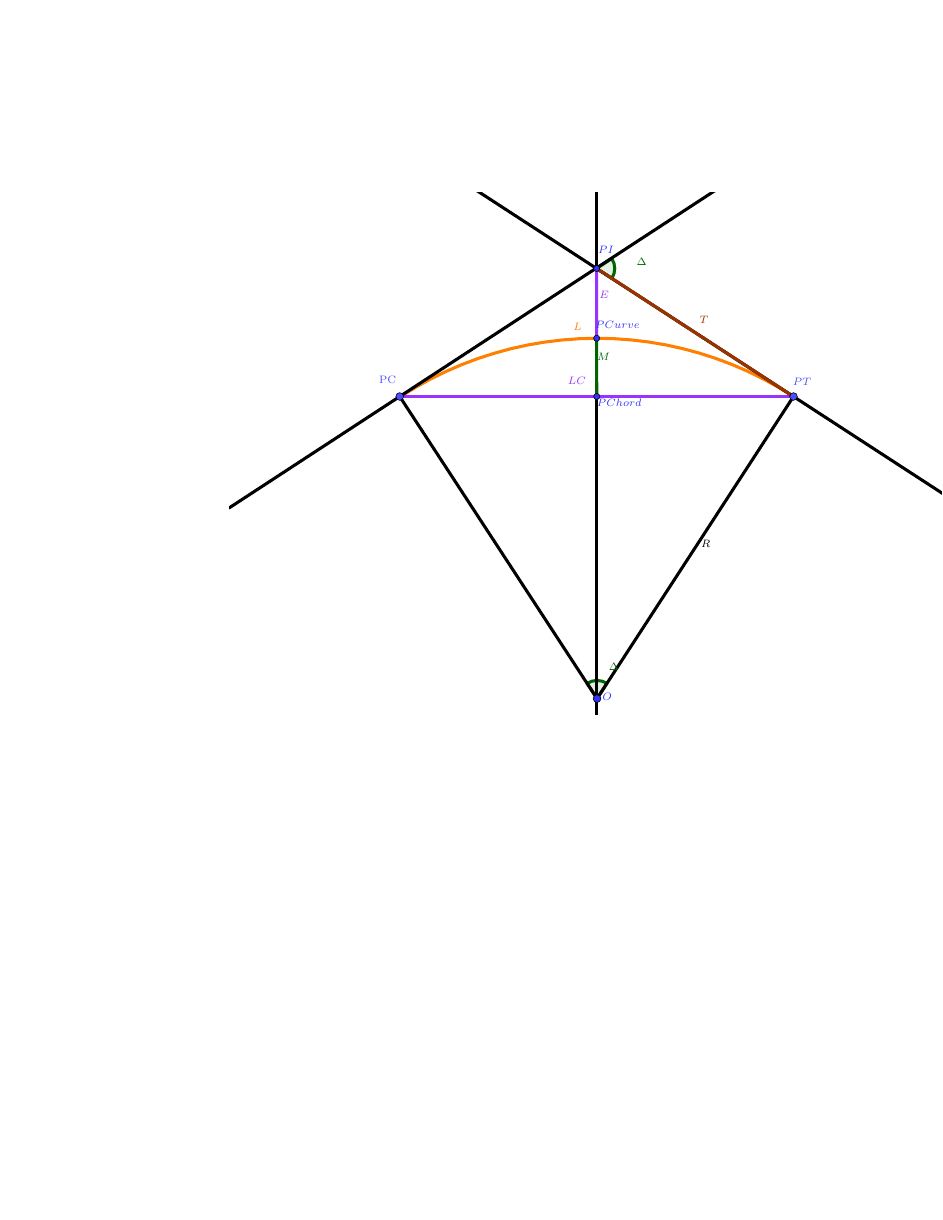
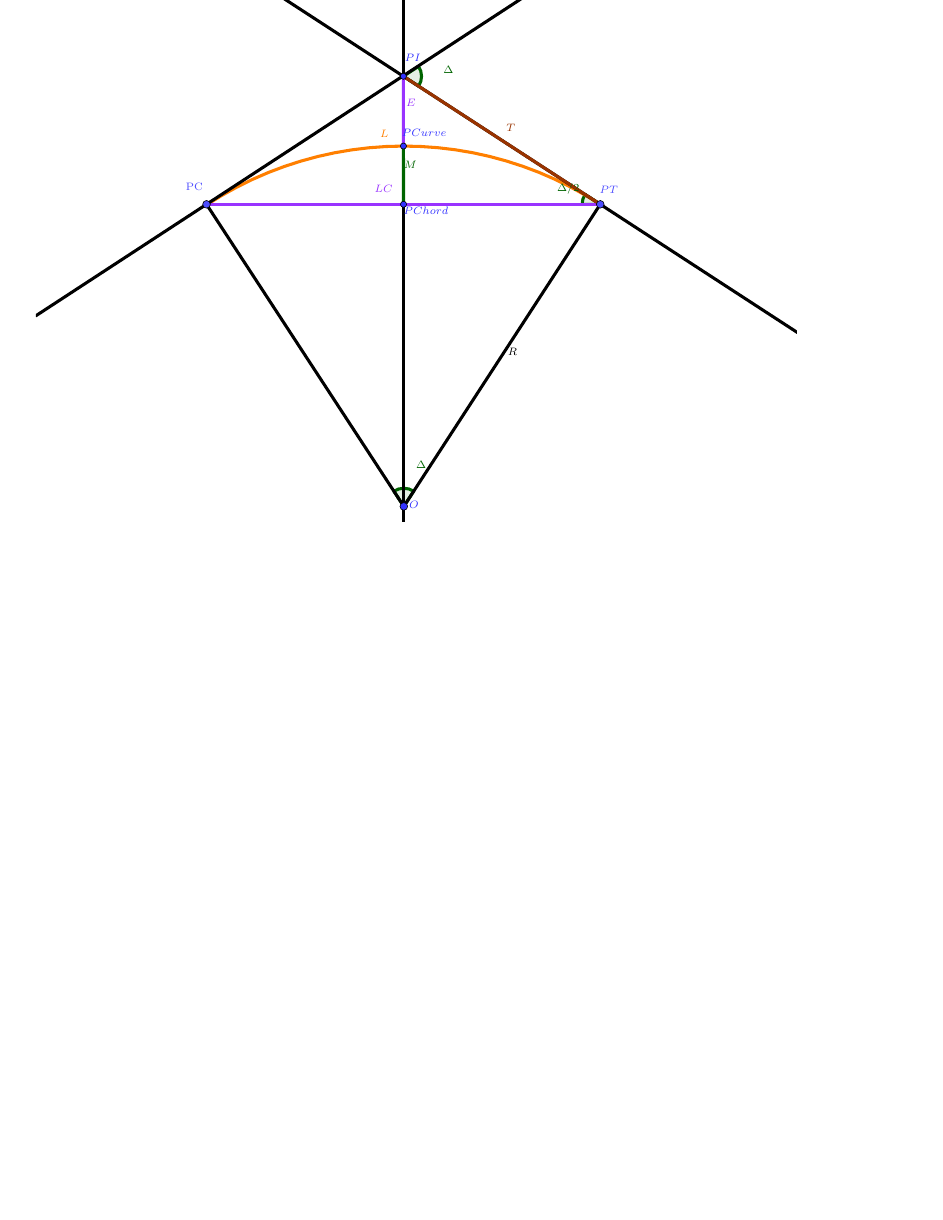
Before and after one commit to mkatsoho/civl-6970-geometric-design, a LaTeX figure (notes/Horizontal Curve.tex): the whole page, the shorter picture padded with empty space. Compiled offline with pdfLaTeX.

Commit message:
c04 dependency: hc chart

```diff
--- a/notes/Horizontal Curve.tex
+++ b/notes/Horizontal Curve.tex
@@ -1,4 +1,4 @@
-\documentclass[10pt]{article}
+\documentclass[10pt]{standalone}
 \usepackage{pgfplots}
 \pgfplotsset{compat=1.15}
 \usepackage{mathrsfs}
@@ -16,6 +16,7 @@
 \clip(-12.64051402144941,-3.9593507585936787) rectangle (4.808963853490404,8.010534452526674);
 \draw [shift={(-4.21,-3.59)},line width=2pt,color=qqwuqq,fill=qqwuqq,fill opacity=0.10000000149011612] (0,0) -- (56.96449287513786:0.41579375396997176) arc (56.96449287513786:123.15173376158558:0.41579375396997176) -- cycle;
 \draw [shift={(-4.219993389672106,6.262799169584461)},line width=2pt,color=qqwuqq,fill=qqwuqq,fill opacity=0.10000000149011612] (0,0) -- (-33.035507124862136:0.41579375396997176) arc (-33.035507124862136:33.235143591720956:0.41579375396997176) -- cycle;
+\draw [shift={(0.29,3.33)},line width=2pt,color=qqwuqq,fill=qqwuqq,fill opacity=0.10000000149011612] (0,0) -- (146.9644928751379:0.41579375396997176) arc (146.9644928751379:180:0.41579375396997176) -- cycle;
 \draw [shift={(-4.21,-3.59)},line width=2pt,color=ffxfqq]  plot[domain=0.9942179574000067:2.1494032336791298,variable=\t]({1*8.254477572808591*cos(\t r)+0*8.254477572808591*sin(\t r)},{0*8.254477572808591*cos(\t r)+1*8.254477572808591*sin(\t r)});
 \draw [line width=2pt] (-4.21,-3.59)-- (0.29,3.33);
 \draw [line width=2pt] (-8.73,3.33)-- (-4.21,-3.59);
@@ -45,9 +46,10 @@
 \draw[color=zzttff] (-4.047443106069995,5.664045869716617) node {$E$};
 \draw[color=qqwuqq] (-4.061302897868994,4.239392087296224) node {$M$};
 \draw[color=zzttqq] (-1.76057745923515,5.0774237240141025) node {$T$};
-\draw[color=qqwuqq] (-3.82568643728601,-2.85594243691514) node {$\Delta$};
-\draw [fill=xdxdff] (2.054288598301512,10.374072899468619) circle (2.5pt);
+\draw[color=qqwuqq] (-3.8118266454870104,-2.6464345277356704) node {$\Delta$};
+\draw [fill=xdxdff] (2.054288598301511,10.374072899468619) circle (2.5pt);
 \draw[color=qqwuqq] (-3.188136014532053,6.4182743427627065) node {$\Delta$};
+\draw[color=qqwuqq] (-0.4438972383302392,3.6807043294843056) node {$\Delta$/2};
 \end{scriptsize}
 \end{tikzpicture}
 \end{document}
```
Also changed, not shown: notes/Horizontal Curve.pdf (added).
